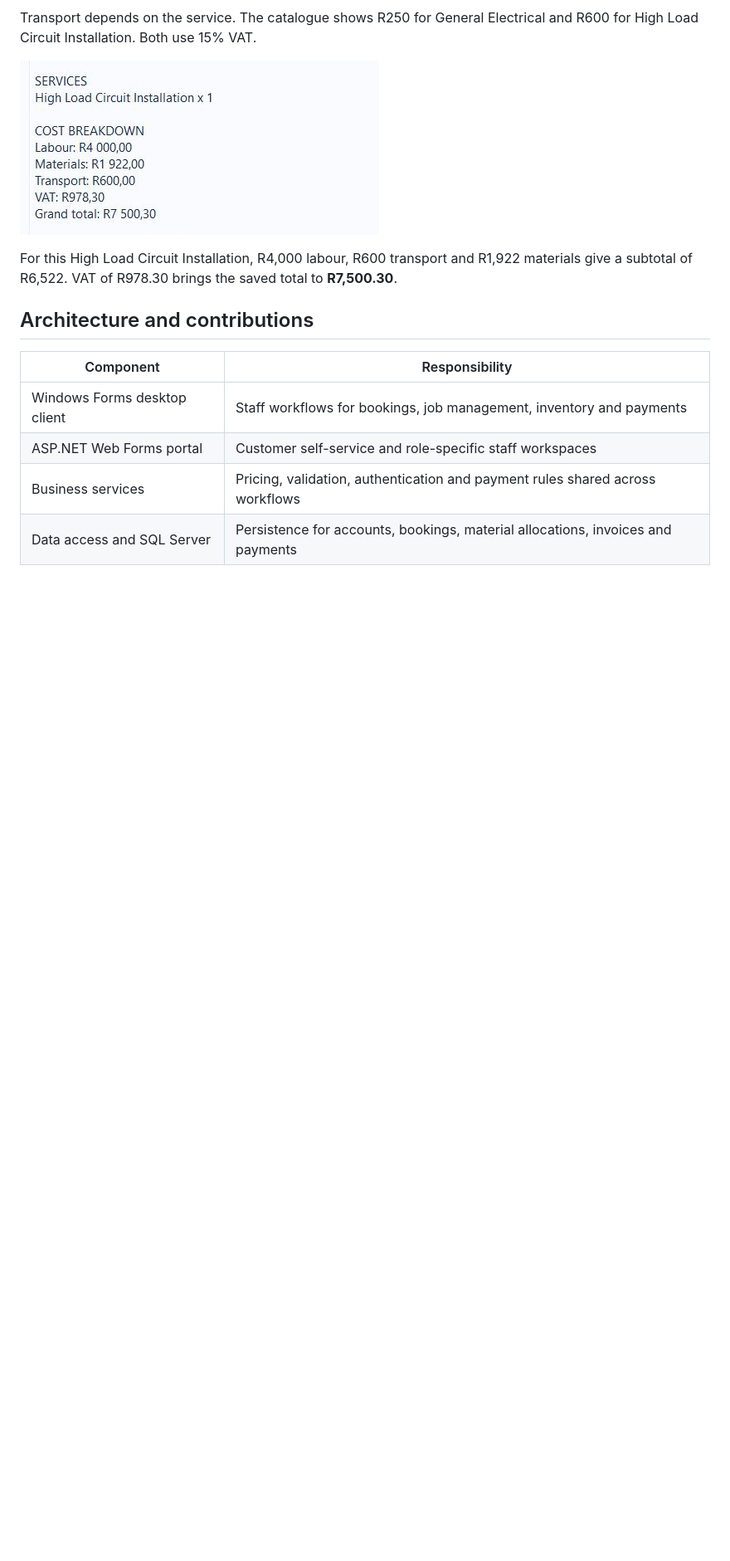
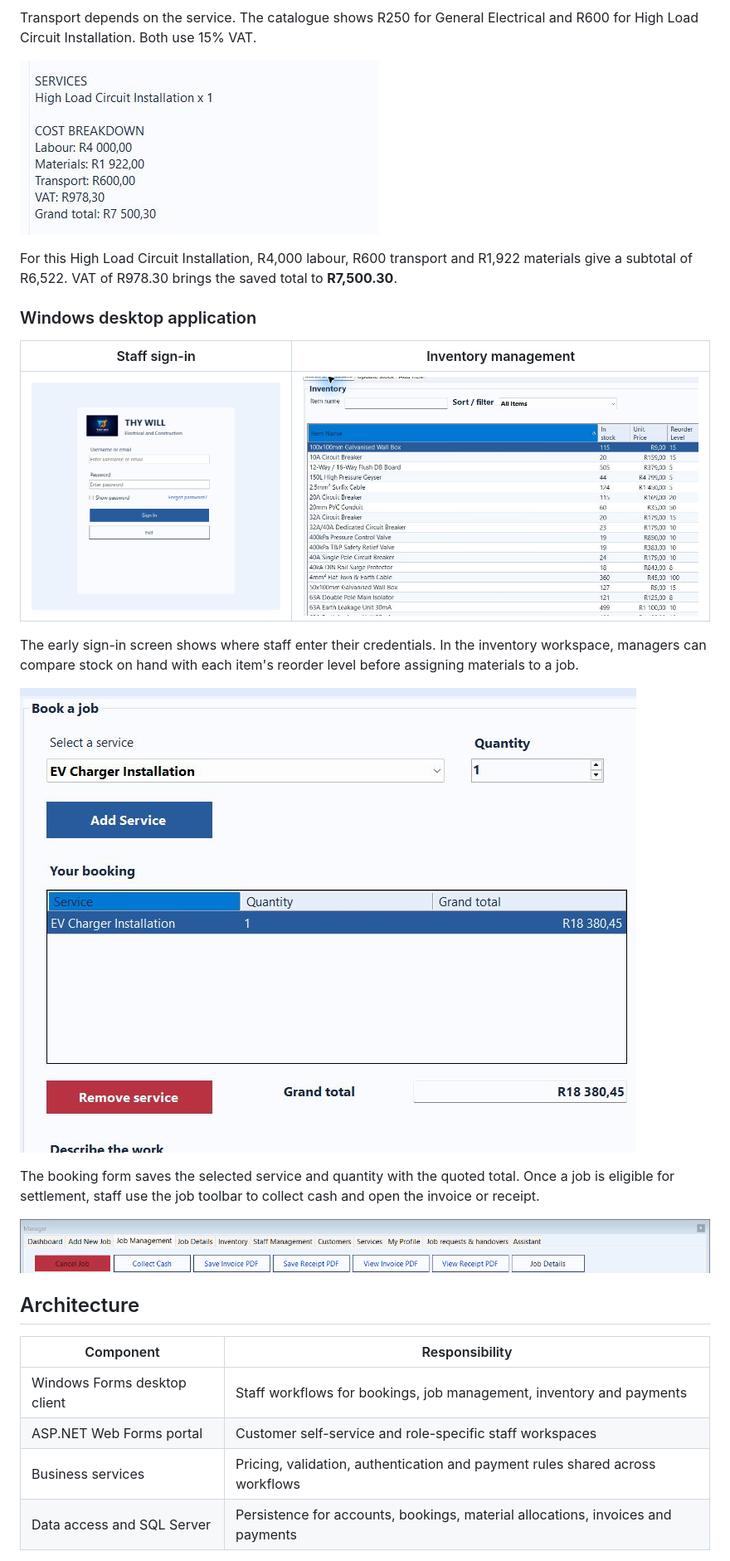
Before and after one commit to Mbhele451/thy-will-job-management, a Markdown page: README.md, the part around one of its changes. Shown at 83% size. Rendered like a GitHub page; pictures changed too: docs/demo/desktop-booking.png (added), docs/demo/desktop-sign-in.png (added), docs/demo/desktop-stock.png (added); blank space fills up the shorter version.

Commit message:
Document team contributions, desktop workflows and demo availability

```diff
--- a/README.md
+++ b/README.md
@@ -27,7 +27,21 @@ Transport depends on the service. The catalogue shows R250 for General Electrica
 
 For this High Load Circuit Installation, R4,000 labour, R600 transport and R1,922 materials give a subtotal of R6,522. VAT of R978.30 brings the saved total to **R7,500.30**.
 
-## Architecture and contributions
+### Windows desktop application
+
+| Staff sign-in | Inventory management |
+| --- | --- |
+| ![Early Windows Forms staff sign-in screen](docs/demo/desktop-sign-in.png) | ![Desktop inventory grid with item quantities, prices and reorder levels](docs/demo/desktop-stock.png) |
+
+The early sign-in screen shows where staff enter their credentials. In the inventory workspace, managers can compare stock on hand with each item's reorder level before assigning materials to a job.
+
+![Desktop booking form showing an EV charger installation in the service list](docs/demo/desktop-booking.png)
+
+The booking form saves the selected service and quantity with the quoted total. Once a job is eligible for settlement, staff use the job toolbar to collect cash and open the invoice or receipt.
+
+![Windows Forms job toolbar with cash collection and invoice and receipt actions](docs/demo/job-actions.png)
+
+## Architecture
 
 | Component | Responsibility |
 | --- | --- |
```
Also changed, not shown: other parts of README.md (+16 -2 lines).
